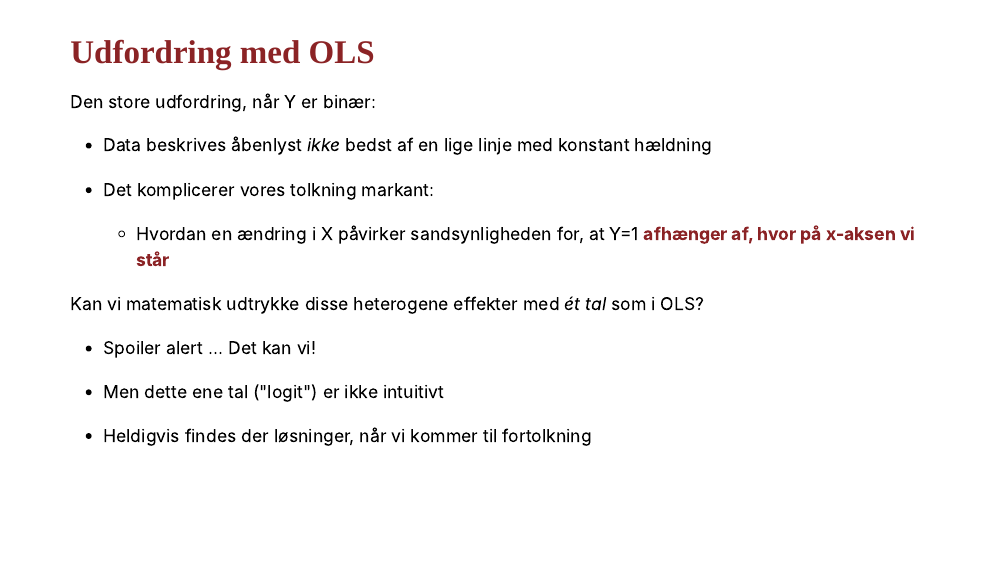
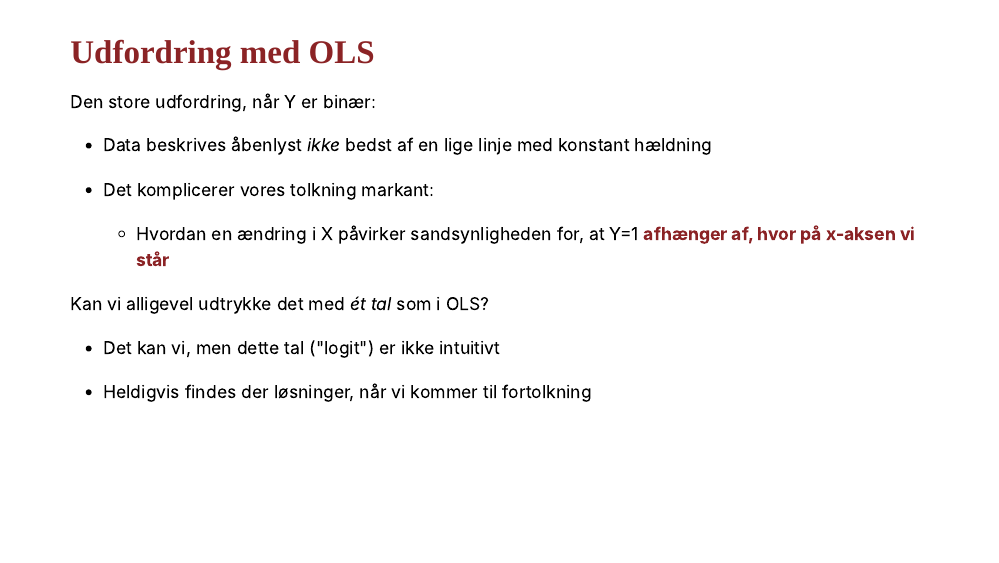
Before and after one commit to soerendamsbo/m3, an R Markdown document (m3-3_logistisk-regression.Rmd): page 12 of 46. Rendered offline with R 4.5, knitr and Pandoc, with nearby package versions; the slides are laid out offline by our stand-in for remark.js, each with all of its steps uncovered, in fonts that may differ from those the slides ask for, and without slide numbers, shadows or browser add-ons; some code elsewhere in the file could not run offline.

Commit message:
logit 99.6p

```diff
--- a/m3-3_logistisk-regression.Rmd
+++ b/m3-3_logistisk-regression.Rmd
@@ -201,11 +201,9 @@ Den store udfordring, når Y er binær:
 
 --
 
-Kan vi matematisk udtrykke disse heterogene effekter med *ét tal* som i OLS?
+Kan vi alligevel udtrykke det med *ét tal* som i OLS?
 
-- Spoiler alert ... Det kan vi!
-
-- Men dette ene tal ("logit") er ikke intuitivt
+- Det kan vi, men dette tal ("logit") er ikke intuitivt
 
 - Heldigvis findes der løsninger, når vi kommer til fortolkning
 
```
